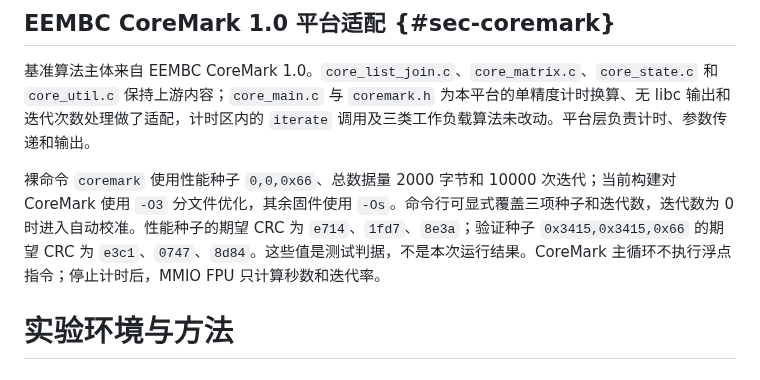
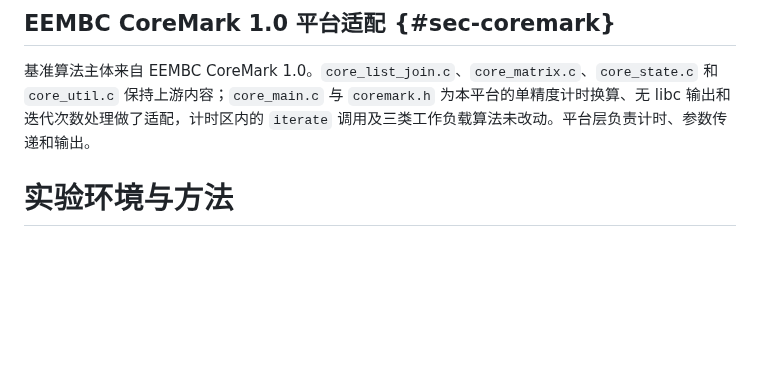
Before and after one commit to kas030/riscv-cpu, a Markdown page: docs/technical-report.md, the part around the change. GitHub-like rendering; blank space fills up the shorter version.

Commit message:
docs(report): 精简 CoreMark 说明

```diff
--- a/docs/technical-report.md
+++ b/docs/technical-report.md
@@ -452,8 +452,6 @@ FPGA 内的 `i2c_register_master` 提供 100 kHz 单事务寄存器访问。RT-T
 
 基准算法主体来自 EEMBC CoreMark 1.0。`core_list_join.c`、`core_matrix.c`、`core_state.c` 和 `core_util.c` 保持上游内容；`core_main.c` 与 `coremark.h` 为本平台的单精度计时换算、无 libc 输出和迭代次数处理做了适配，计时区内的 `iterate` 调用及三类工作负载算法未改动。平台层负责计时、参数传递和输出。
 
-裸命令 `coremark` 使用性能种子 `0,0,0x66`、总数据量 2000 字节和 10000 次迭代；当前构建对 CoreMark 使用 `-O3` 分文件优化，其余固件使用 `-Os`。命令行可显式覆盖三项种子和迭代数，迭代数为 0 时进入自动校准。性能种子的期望 CRC 为 `e714`、`1fd7`、`8e3a`；验证种子 `0x3415,0x3415,0x66` 的期望 CRC 为 `e3c1`、`0747`、`8d84`。这些值是测试判据，不是本次运行结果。CoreMark 主循环不执行浮点指令；停止计时后，MMIO FPU 只计算秒数和迭代率。
-
 # 实验环境与方法
 
 ## CPU-only 仿真环境
```
